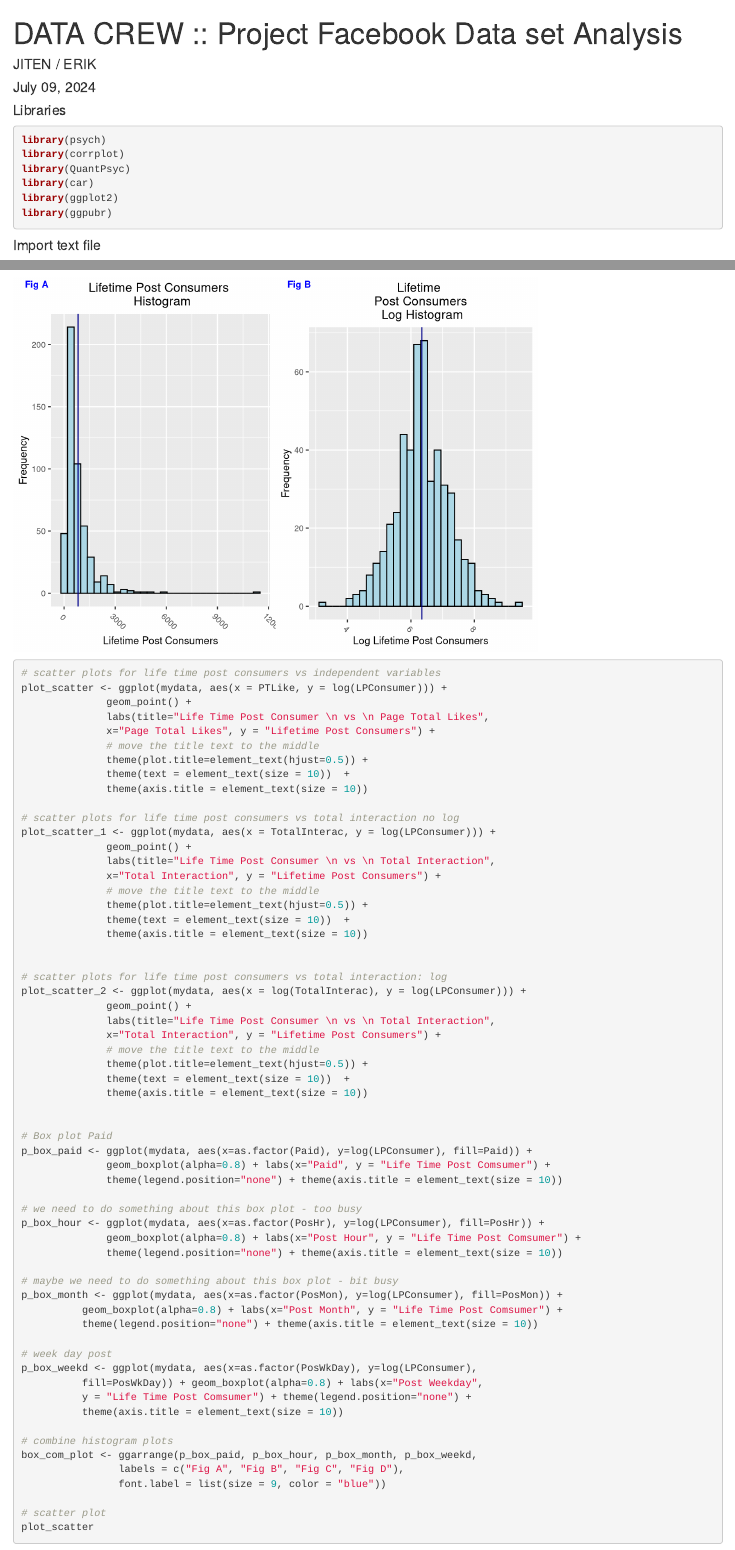
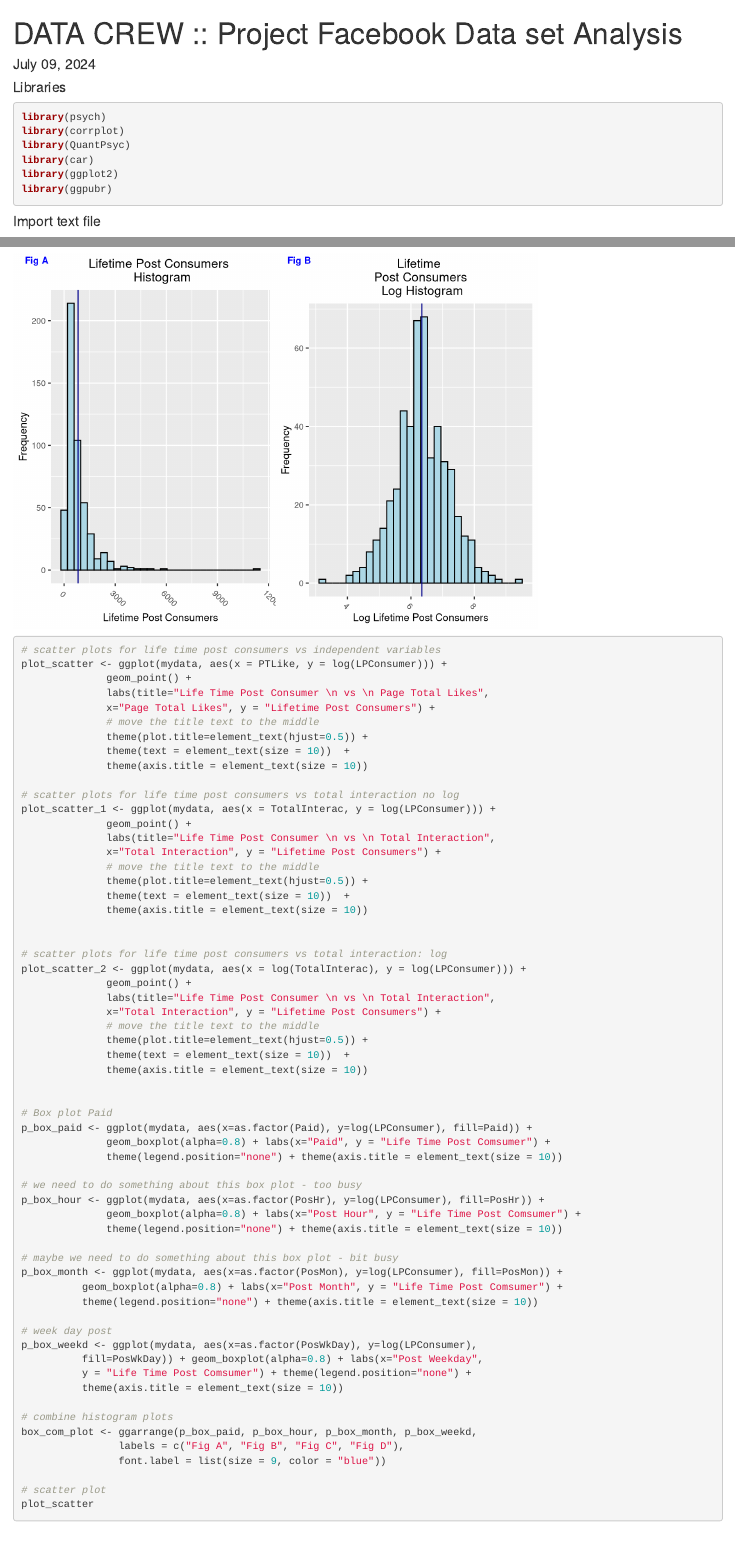
Before and after one commit to Denvirgama/RegressionAnalysis, an R Markdown document (DSC423_Project_FB.Rmd): the page in a window 1100 px wide, from its top, and a second part further down, joined at a grey line. Rendered offline with R 4.5, knitr and Pandoc, with nearby package versions; some code elsewhere in the file could not run offline.

Commit message:
DSC423_Project_FB.Rmd

```diff
--- a/DSC423_Project_FB.Rmd
+++ b/DSC423_Project_FB.Rmd
@@ -1,7 +1,6 @@
 ---
 title: "DATA CREW :: Project Facebook Data set Analysis"
 team: "DATA CREW"
-author: "JITEN / ERIK"
 date: "`r format(Sys.time(), '%B %d, %Y')`"
 output: html_document
 ---
```
